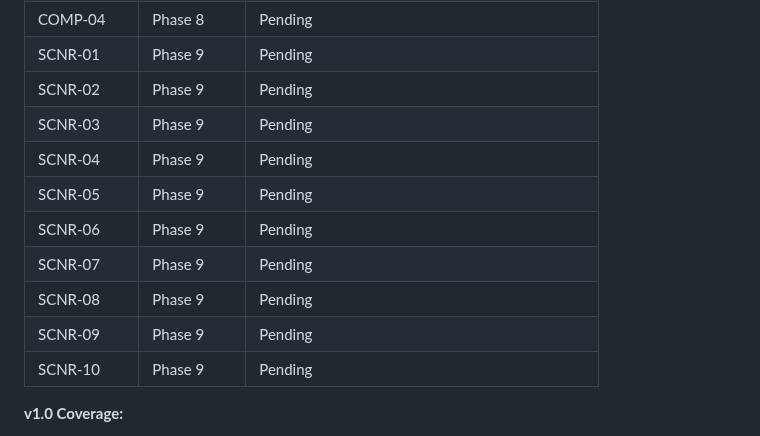
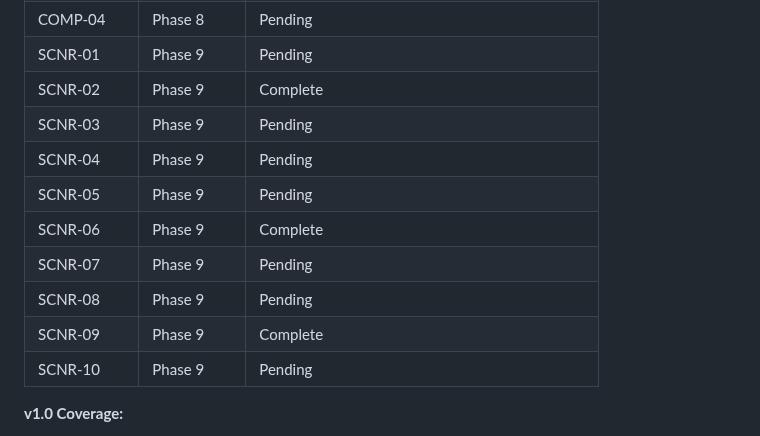
Before and after one commit to Joshhoganliveaz/roam-dashboard, a Markdown page: .planning/REQUIREMENTS.md, the part around one of its changes. Rendered like a GitHub page.

```diff
--- a/.planning/REQUIREMENTS.md
+++ b/.planning/REQUIREMENTS.md
@@ -201,14 +201,14 @@
 | COMP-03 | Phase 8 | Pending |
 | COMP-04 | Phase 8 | Pending |
 | SCNR-01 | Phase 9 | Pending |
-| SCNR-02 | Phase 9 | Pending |
+| SCNR-02 | Phase 9 | Complete |
 | SCNR-03 | Phase 9 | Pending |
 | SCNR-04 | Phase 9 | Pending |
 | SCNR-05 | Phase 9 | Pending |
-| SCNR-06 | Phase 9 | Pending |
+| SCNR-06 | Phase 9 | Complete |
 | SCNR-07 | Phase 9 | Pending |
 | SCNR-08 | Phase 9 | Pending |
-| SCNR-09 | Phase 9 | Pending |
+| SCNR-09 | Phase 9 | Complete |
 | SCNR-10 | Phase 9 | Pending |
 
 **v1.0 Coverage:**
```
Also changed, not shown: other parts of .planning/REQUIREMENTS.md (+3 -3 lines), .planning/STATE.md (+15 -12 lines), 1 other file.
